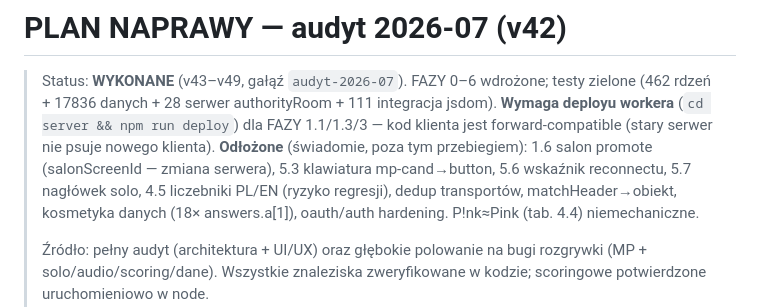
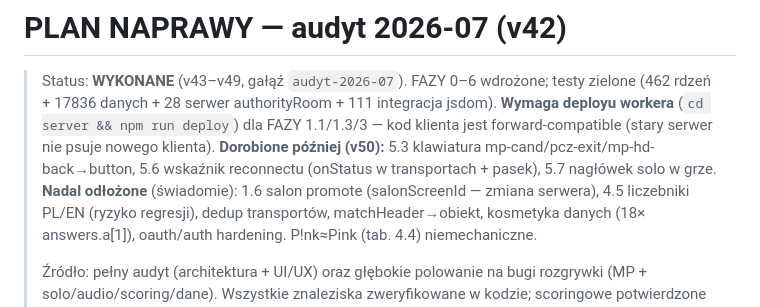
Before and after one commit to Jojogurt/stacja, a Markdown page: backlog/plan-naprawy-audyt-2026-07.md, the part around the change. Rendered like a GitHub page.

```diff
--- a/backlog/plan-naprawy-audyt-2026-07.md
+++ b/backlog/plan-naprawy-audyt-2026-07.md
@@ -4,8 +4,9 @@
 > (462 rdzeń + 17836 danych + 28 serwer authorityRoom + 111 integracja jsdom).
 > **Wymaga deployu workera** (`cd server && npm run deploy`) dla FAZY 1.1/1.3/3 — kod klienta
 > jest forward-compatible (stary serwer nie psuje nowego klienta).
-> **Odłożone** (świadomie, poza tym przebiegiem): 1.6 salon promote (salonScreenId — zmiana
-> serwera), 5.3 klawiatura mp-cand→button, 5.6 wskaźnik reconnectu, 5.7 nagłówek solo,
+> **Dorobione później (v50):** 5.3 klawiatura mp-cand/pcz-exit/mp-hd-back→button,
+> 5.6 wskaźnik reconnectu (onStatus w transportach + pasek), 5.7 nagłówek solo w grze.
+> **Nadal odłożone** (świadomie): 1.6 salon promote (salonScreenId — zmiana serwera),
 > 4.5 liczebniki PL/EN (ryzyko regresji), dedup transportów, matchHeader→obiekt, kosmetyka
 > danych (18× answers.a[1]), oauth/auth hardening. P!nk≈Pink (tab. 4.4) niemechaniczne.
 >
```
Also changed, not shown: backlog/plan-rozwiniecia-pubnight-i-kategorie.md (+7 -0 lines).
